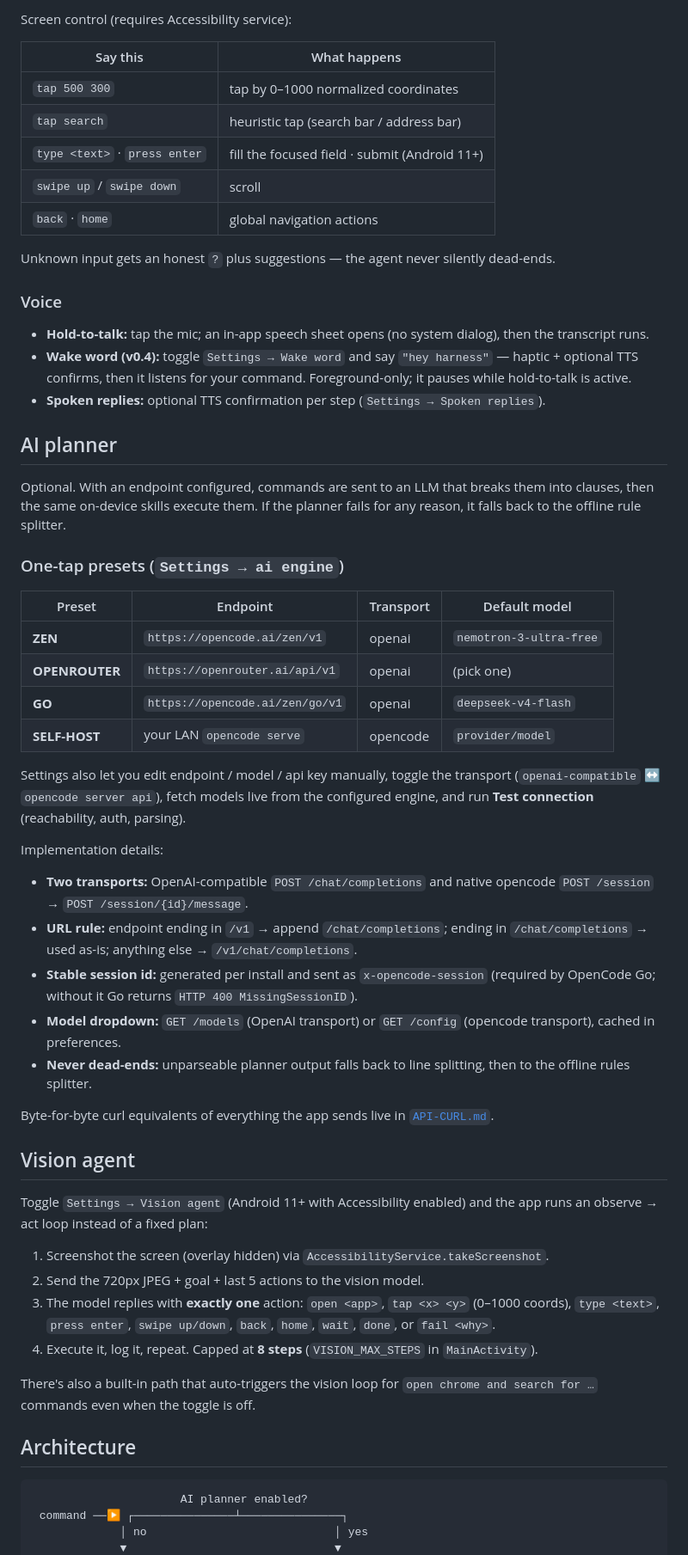
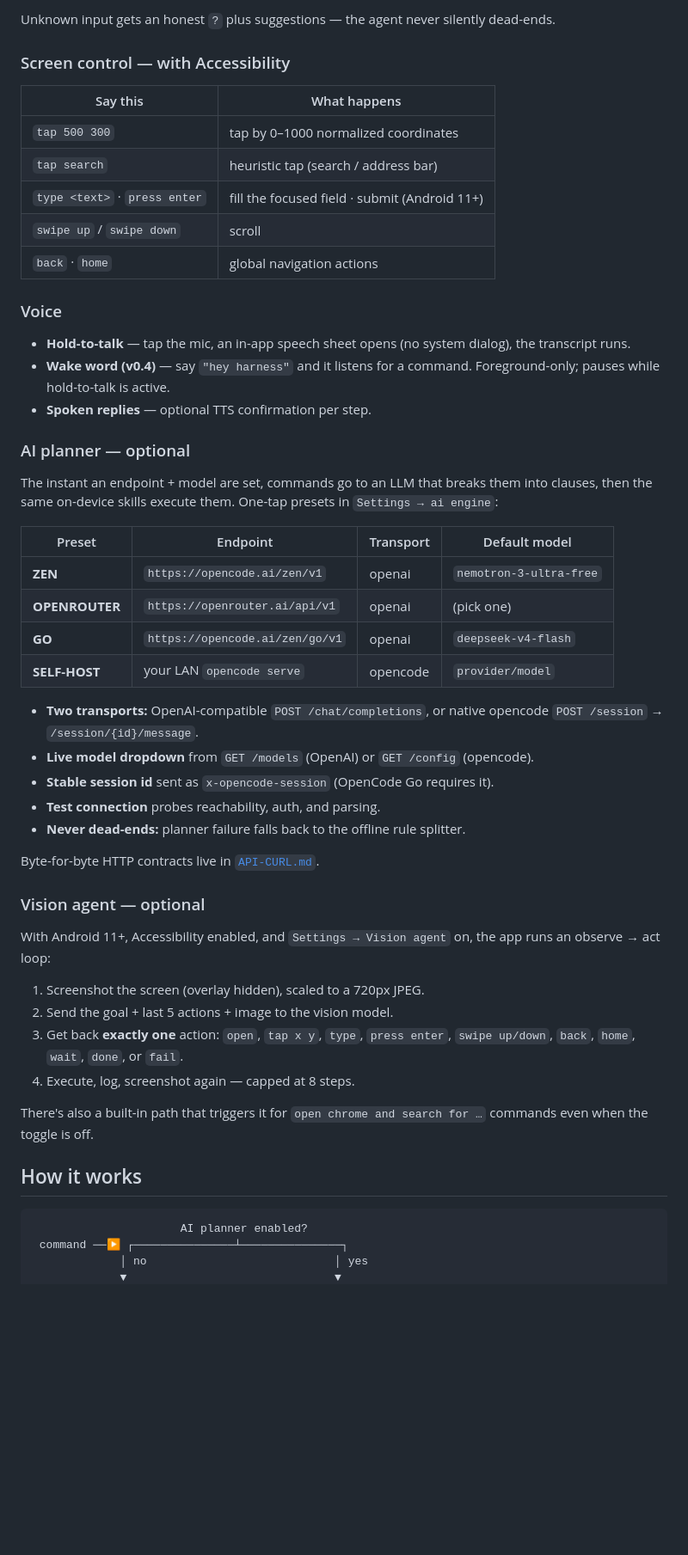
Before and after one commit to explise/pocket-harness, a Markdown page: README.md, the part around one of its changes. Shown at 86% size. GitHub-like rendering; blank space fills up the shorter version.

````diff
--- a/README.md
+++ b/README.md
@@ -63,33 +59,30 @@ Run history appears on the Console and in the **Runs** tab (searchable). The
 
-Screen control (requires Accessibility service):
+Unknown input gets an honest `?` plus suggestions — the agent never silently
+dead-ends.
+
+### Screen control — with Accessibility
 
 | Say this | What happens |
 |---|---|
 | `tap 500 300` | tap by 0–1000 normalized coordinates |
-| `tap search` | heuristic tap (search bar / address bar) |
+| `tap search` | heuristic tap (search / address bar) |
 | `type <text>` · `press enter` | fill the focused field · submit (Android 11+) |
 | `swipe up` / `swipe down` | scroll |
 | `back` · `home` | global navigation actions |
 
-Unknown input gets an honest `?` plus suggestions — the agent never silently
-dead-ends.
-
 ### Voice
 
-- **Hold-to-talk:** tap the mic; an in-app speech sheet opens (no system
-  dialog), then the transcript runs.
-- **Wake word (v0.4):** toggle `Settings → Wake word` and say
-  `"hey harness"` — haptic + optional TTS confirms, then it listens for your
-  command. Foreground-only; it pauses while hold-to-talk is active.
-- **Spoken replies:** optional TTS confirmation per step (`Settings → Spoken replies`).
+- **Hold-to-talk** — tap the mic, an in-app speech sheet opens (no system
+  dialog), the transcript runs.
+- **Wake word (v0.4)** — say `"hey harness"` and it listens for a command.
+  Foreground-only; pauses while hold-to-talk is active.
+- **Spoken replies** — optional TTS confirmation per step.
 
-## AI planner
+### AI planner — optional
 
-Optional. With an endpoint configured, commands are sent to an LLM that breaks
-them into clauses, then the same on-device skills execute them. If the planner
-fails for any reason, it falls back to the offline rule splitter.
-
-### One-tap presets (`Settings → ai engine`)
+The instant an endpoint + model are set, commands go to an LLM that breaks them
+into clauses, then the same on-device skills execute them. One-tap presets in
+`Settings → ai engine`:
 
 | Preset | Endpoint | Transport | Default model |
 |---|---|---|---|
@@ -98,45 +91,30 @@ fails for any reason, it falls back to the offline rule splitter.
 | **GO** | `https://opencode.ai/zen/go/v1` | openai | `deepseek-v4-flash` |
 | **SELF-HOST** | your LAN `opencode serve` | opencode | `provider/model` |
 
-Settings also let you edit endpoint / model / api key manually, toggle the
-transport (`openai-compatible` ↔ `opencode server api`), fetch models live from
-the configured engine, and run **Test connection** (reachability, auth,
-parsing).
+- **Two transports:** OpenAI-compatible `POST /chat/completions`, or native
+  opencode `POST /session` → `/session/{id}/message`.
+- **Live model dropdown** from `GET /models` (OpenAI) or `GET /config` (opencode).
+- **Stable session id** sent as `x-opencode-session` (OpenCode Go requires it).
+- **Test connection** probes reachability, auth, and parsing.
+- **Never dead-ends:** planner failure falls back to the offline rule splitter.
 
-Implementation details:
+Byte-for-byte HTTP contracts live in [`API-CURL.md`](API-CURL.md).
 
-- **Two transports:** OpenAI-compatible `POST /chat/completions` and native
-  opencode `POST /session` → `POST /session/{id}/message`.
-- **URL rule:** endpoint ending in `/v1` → append `/chat/completions`; ending in
-  `/chat/completions` → used as-is; anything else → `/v1/chat/completions`.
-- **Stable session id:** generated per install and sent as
-  `x-opencode-session` (required by OpenCode Go; without it Go returns
-  `HTTP 400 MissingSessionID`).
-- **Model dropdown:** `GET /models` (OpenAI transport) or `GET /config`
-  (opencode transport), cached in preferences.
-- **Never dead-ends:** unparseable planner output falls back to line splitting,
-  then to the offline rules splitter.
+### Vision agent — optional
 
-Byte-for-byte curl equivalents of everything the app sends live in
-[`API-CURL.md`](API-CURL.md).
+With Android 11+, Accessibility enabled, and `Settings → Vision agent` on, the
+app runs an observe → act loop:
 
-## Vision agent
+1. Screenshot the screen (overlay hidden), scaled to a 720px JPEG.
+2. Send the goal + last 5 actions + image to the vision model.
+3. Get back **exactly one** action: `open`, `tap x y`, `type`, `press enter`,
+   `swipe up/down`, `back`, `home`, `wait`, `done`, or `fail`.
+4. Execute, log, screenshot again — capped at 8 steps.
 
-Toggle `Settings → Vision agent` (Android 11+ with Accessibility enabled) and
-the app runs an observe → act loop instead of a fixed plan:
+There's also a built-in path that triggers it for `open chrome and search for …`
+commands even when the toggle is off.
 
-1. Screenshot the screen (overlay hidden) via `AccessibilityService.takeScreenshot`.
-2. Send the 720px JPEG + goal + last 5 actions to the vision model.
-3. The model replies with **exactly one** action: `open <app>`, `tap <x> <y>`
-   (0–1000 coords), `type <text>`, `press enter`, `swipe up/down`, `back`,
-   `home`, `wait`, `done`, or `fail <why>`.
-4. Execute it, log it, repeat. Capped at **8 steps**
-   (`VISION_MAX_STEPS` in `MainActivity`).
-
-There's also a built-in path that auto-triggers the vision loop for
-`open chrome and search for …` commands even when the toggle is off.
-
-## Architecture
+## How it works
 
 ```
                       AI planner enabled?
````
Also changed, not shown: other parts of README.md (+67 -86 lines), design/FINAL-after.png (deleted), design/FINAL-open.png (deleted), design/readme-console.png (added), design/readme-plan.png (added), design/readme-settings.png (added), design/readme-skills.png (added).
